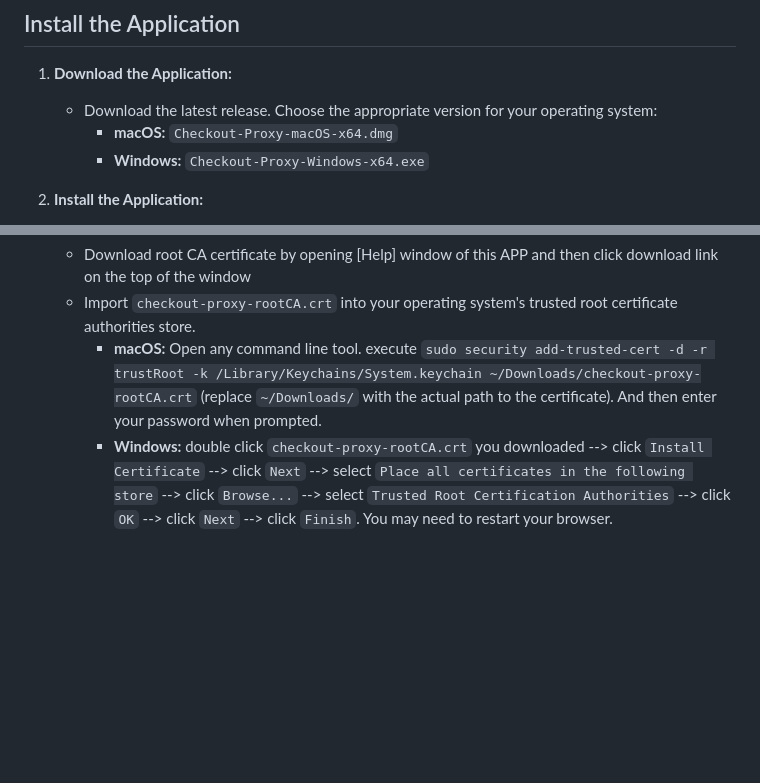
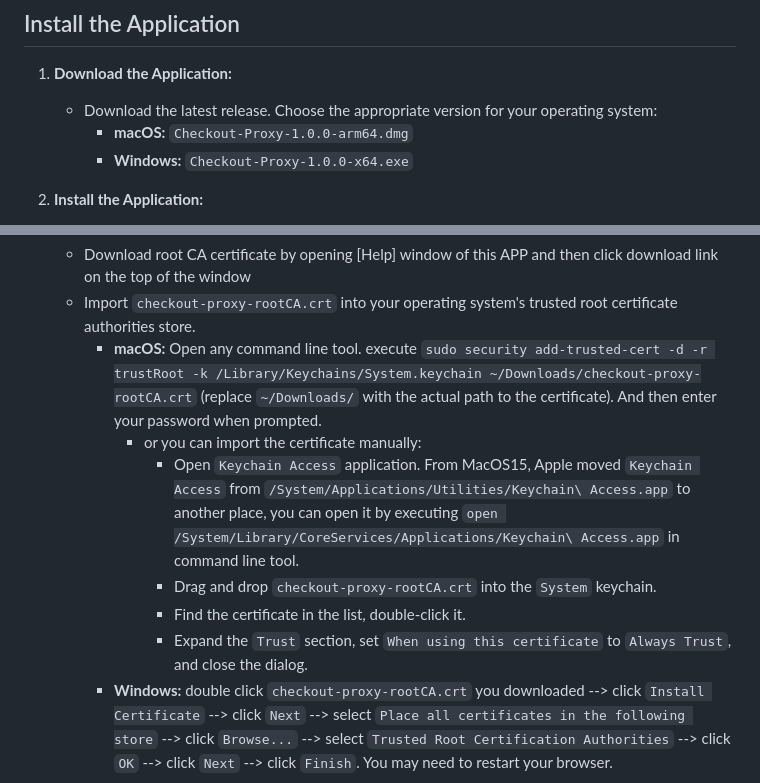
Before and after one commit to Sunjaieks/checkout-proxy, a Markdown page: README.md, 2 parts joined by grey strips. GitHub-like rendering; blank space fills up the shorter version.

```diff
--- a/README.md
+++ b/README.md
@@ -11,8 +11,8 @@ Additionally, there are some special features like: bypass cors restriction(expe
 ## Install the Application
 1.  **Download the Application:**
     *   Download the latest release. Choose the appropriate version for your operating system:
-        *   **macOS:** `Checkout-Proxy-macOS-x64.dmg`
-        *   **Windows:** `Checkout-Proxy-Windows-x64.exe`
+        *   **macOS:** `Checkout-Proxy-1.0.0-arm64.dmg`
+        *   **Windows:** `Checkout-Proxy-1.0.0-x64.exe`
 
 2.  **Install the Application:**
     *   **macOS:** Open the downloaded `.dmg` file and drag the `Checkout-Proxy.app` to the Applications folder. Before you start the application for the first time, you need to run the following command in terminal: `sudo xattr -r -d com.apple.quarantine /Applications/CheckoutProxy.app` and enter your password when prompted. That's because I am not a registered Apple developer, macOS will block the application from running.
@@ -23,6 +23,11 @@ Additionally, there are some special features like: bypass cors restriction(expe
     *   Download root CA certificate by opening [Help] window of this APP and then click download link on the top of the window
     *   Import `checkout-proxy-rootCA.crt` into your operating system's trusted root certificate authorities store.
         *   **macOS:** Open any command line tool. execute `sudo security add-trusted-cert -d -r trustRoot -k /Library/Keychains/System.keychain ~/Downloads/checkout-proxy-rootCA.crt` (replace `~/Downloads/` with the actual path to the certificate). And then enter your password when prompted.
+            * or you can import the certificate manually:
+                *   Open `Keychain Access` application. From MacOS15, Apple moved `Keychain Access` from `/System/Applications/Utilities/Keychain\ Access.app` to another place, you can open it by executing `open /System/Library/CoreServices/Applications/Keychain\ Access.app` in command line tool.
+                *   Drag and drop `checkout-proxy-rootCA.crt` into the `System` keychain.
+                *   Find the certificate in the list, double-click it.
+                *   Expand the `Trust` section, set `When using this certificate` to `Always Trust`, and close the dialog.
         *   **Windows:** double click `checkout-proxy-rootCA.crt` you downloaded --> click `Install Certificate` --> click `Next` --> select `Place all certificates in the following store` --> click `Browse...` --> select `Trusted Root Certification Authorities` --> click `OK` --> click `Next` --> click `Finish`. You may need to restart your browser.
 
 2.  **Browser Configuration:**
```
